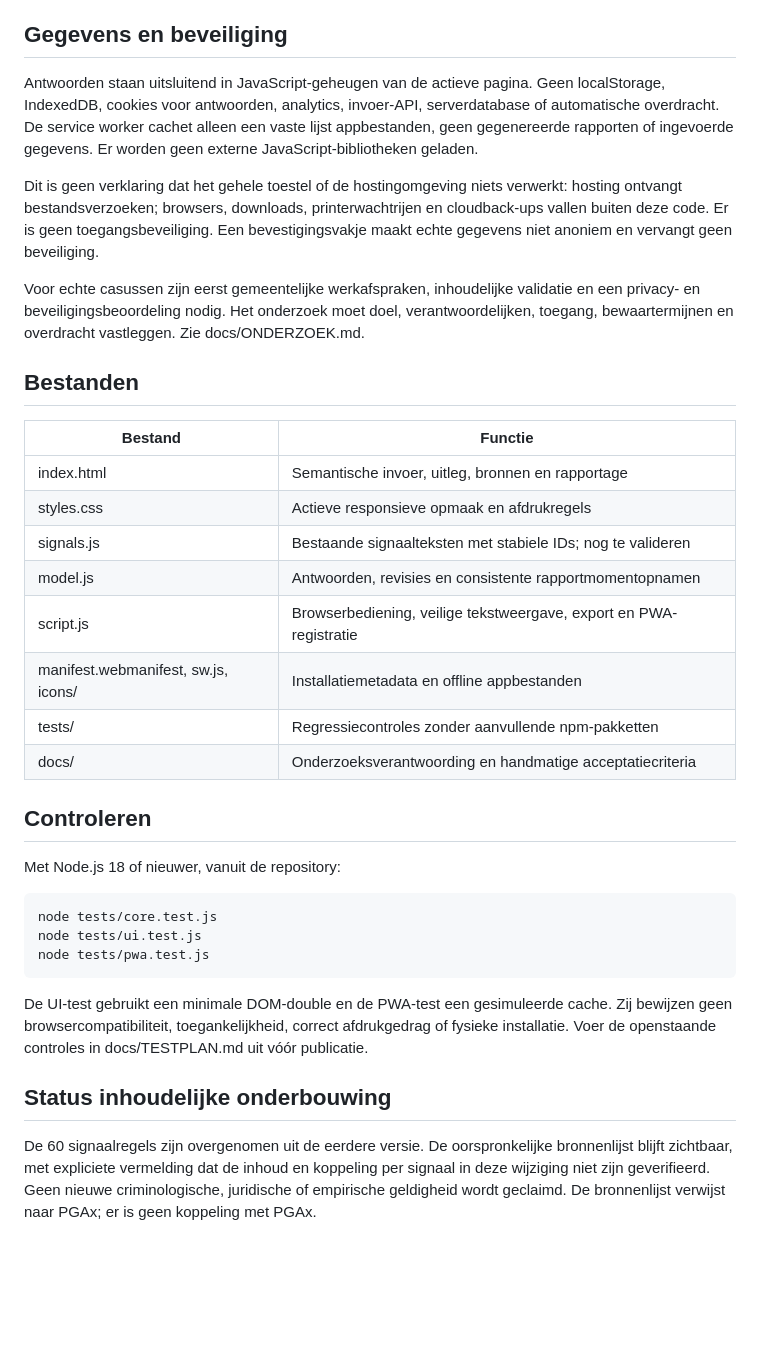
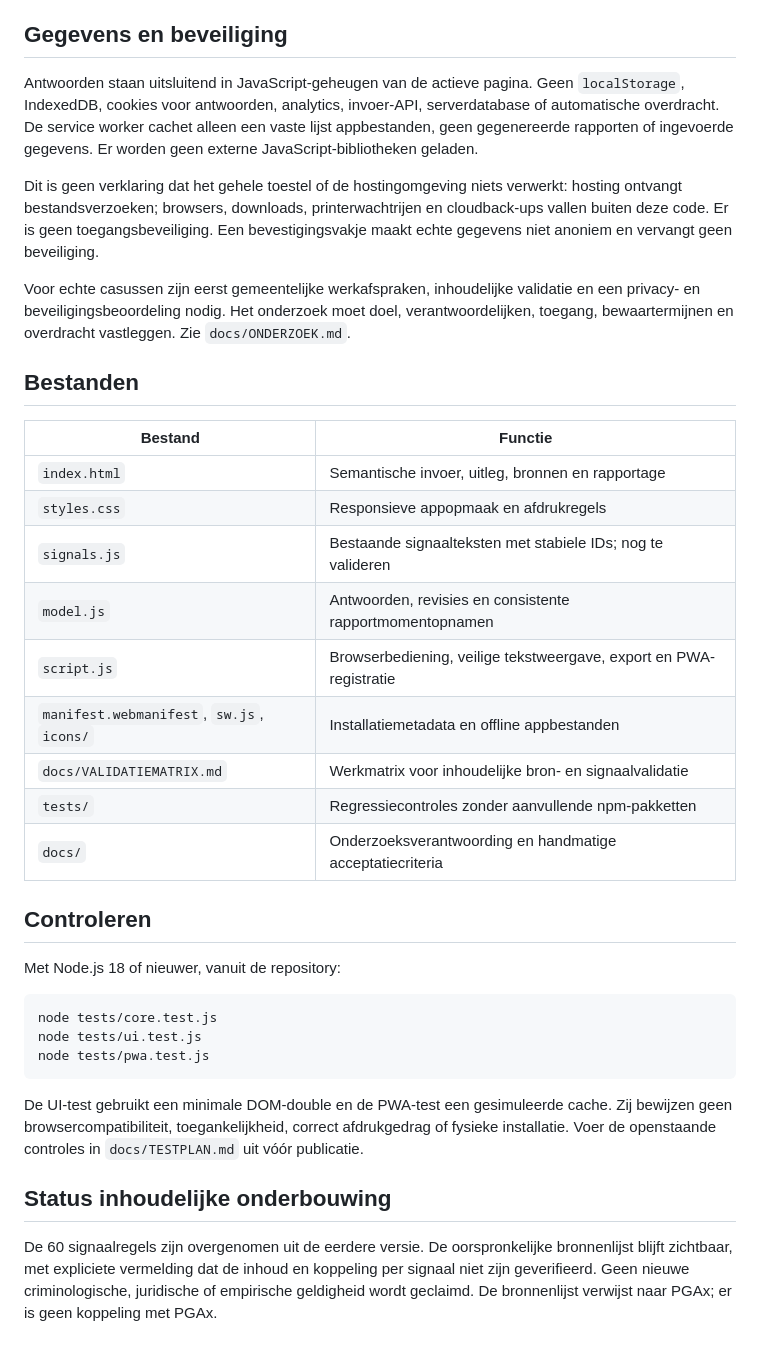
Before and after one commit to sannedevrieze94-alt/signalencheck_mensenhandelv2, a Markdown page: README.md, the part around one of its changes. Drawn GitHub-style; blank space fills up the shorter version.

Commit message:
Werk README bij voor 3.2 en validatiematrix

```diff
--- a/README.md
+++ b/README.md
@@ -78,24 +103,25 @@ Technische documentatie:
 
 ## Gegevens en beveiliging
 
-Antwoorden staan uitsluitend in JavaScript-geheugen van de actieve pagina. Geen localStorage, IndexedDB, cookies voor antwoorden, analytics, invoer-API, serverdatabase of automatische overdracht. De service worker cachet alleen een vaste lijst appbestanden, geen gegenereerde rapporten of ingevoerde gegevens. Er worden geen externe JavaScript-bibliotheken geladen.
+Antwoorden staan uitsluitend in JavaScript-geheugen van de actieve pagina. Geen `localStorage`, IndexedDB, cookies voor antwoorden, analytics, invoer-API, serverdatabase of automatische overdracht. De service worker cachet alleen een vaste lijst appbestanden, geen gegenereerde rapporten of ingevoerde gegevens. Er worden geen externe JavaScript-bibliotheken geladen.
 
 Dit is geen verklaring dat het gehele toestel of de hostingomgeving niets verwerkt: hosting ontvangt bestandsverzoeken; browsers, downloads, printerwachtrijen en cloudback-ups vallen buiten deze code. Er is geen toegangsbeveiliging. Een bevestigingsvakje maakt echte gegevens niet anoniem en vervangt geen beveiliging.
 
-Voor echte casussen zijn eerst gemeentelijke werkafspraken, inhoudelijke validatie en een privacy- en beveiligingsbeoordeling nodig. Het onderzoek moet doel, verantwoordelijken, toegang, bewaartermijnen en overdracht vastleggen. Zie docs/ONDERZOEK.md.
+Voor echte casussen zijn eerst gemeentelijke werkafspraken, inhoudelijke validatie en een privacy- en beveiligingsbeoordeling nodig. Het onderzoek moet doel, verantwoordelijken, toegang, bewaartermijnen en overdracht vastleggen. Zie `docs/ONDERZOEK.md`.
 
 ## Bestanden
 
 | Bestand | Functie |
 |---|---|
-| index.html | Semantische invoer, uitleg, bronnen en rapportage |
-| styles.css | Actieve responsieve opmaak en afdrukregels |
-| signals.js | Bestaande signaalteksten met stabiele IDs; nog te valideren |
-| model.js | Antwoorden, revisies en consistente rapportmomentopnamen |
-| script.js | Browserbediening, veilige tekstweergave, export en PWA-registratie |
-| manifest.webmanifest, sw.js, icons/ | Installatiemetadata en offline appbestanden |
-| tests/ | Regressiecontroles zonder aanvullende npm-pakketten |
-| docs/ | Onderzoeksverantwoording en handmatige acceptatiecriteria |
+| `index.html` | Semantische invoer, uitleg, bronnen en rapportage |
+| `styles.css` | Responsieve appopmaak en afdrukregels |
+| `signals.js` | Bestaande signaalteksten met stabiele IDs; nog te valideren |
+| `model.js` | Antwoorden, revisies en consistente rapportmomentopnamen |
+| `script.js` | Browserbediening, veilige tekstweergave, export en PWA-registratie |
+| `manifest.webmanifest`, `sw.js`, `icons/` | Installatiemetadata en offline appbestanden |
+| `docs/VALIDATIEMATRIX.md` | Werkmatrix voor inhoudelijke bron- en signaalvalidatie |
+| `tests/` | Regressiecontroles zonder aanvullende npm-pakketten |
+| `docs/` | Onderzoeksverantwoording en handmatige acceptatiecriteria |
 
 ## Controleren
 
@@ -107,8 +133,8 @@ node tests/ui.test.js
 node tests/pwa.test.js
 ~~~
 
-De UI-test gebruikt een minimale DOM-double en de PWA-test een gesimuleerde cache. Zij bewijzen geen browsercompatibiliteit, toegankelijkheid, correct afdrukgedrag of fysieke installatie. Voer de openstaande controles in docs/TESTPLAN.md uit vóór publicatie.
+De UI-test gebruikt een minimale DOM-double en de PWA-test een gesimuleerde cache. Zij bewijzen geen browsercompatibiliteit, toegankelijkheid, correct afdrukgedrag of fysieke installatie. Voer de openstaande controles in `docs/TESTPLAN.md` uit vóór publicatie.
 
 ## Status inhoudelijke onderbouwing
 
-De 60 signaalregels zijn overgenomen uit de eerdere versie. De oorspronkelijke bronnenlijst blijft zichtbaar, met expliciete vermelding dat de inhoud en koppeling per signaal in deze wijziging niet zijn geverifieerd. Geen nieuwe criminologische, juridische of empirische geldigheid wordt geclaimd. De bronnenlijst verwijst naar PGAx; er is geen koppeling met PGAx.
+De 60 signaalregels zijn overgenomen uit de eerdere versie. De oorspronkelijke bronnenlijst blijft zichtbaar, met expliciete vermelding dat de inhoud en koppeling per signaal niet zijn geverifieerd. Geen nieuwe criminologische, juridische of empirische geldigheid wordt geclaimd. De bronnenlijst verwijst naar PGAx; er is geen koppeling met PGAx.
```
Also changed, not shown: other parts of README.md (+31 -6 lines).
